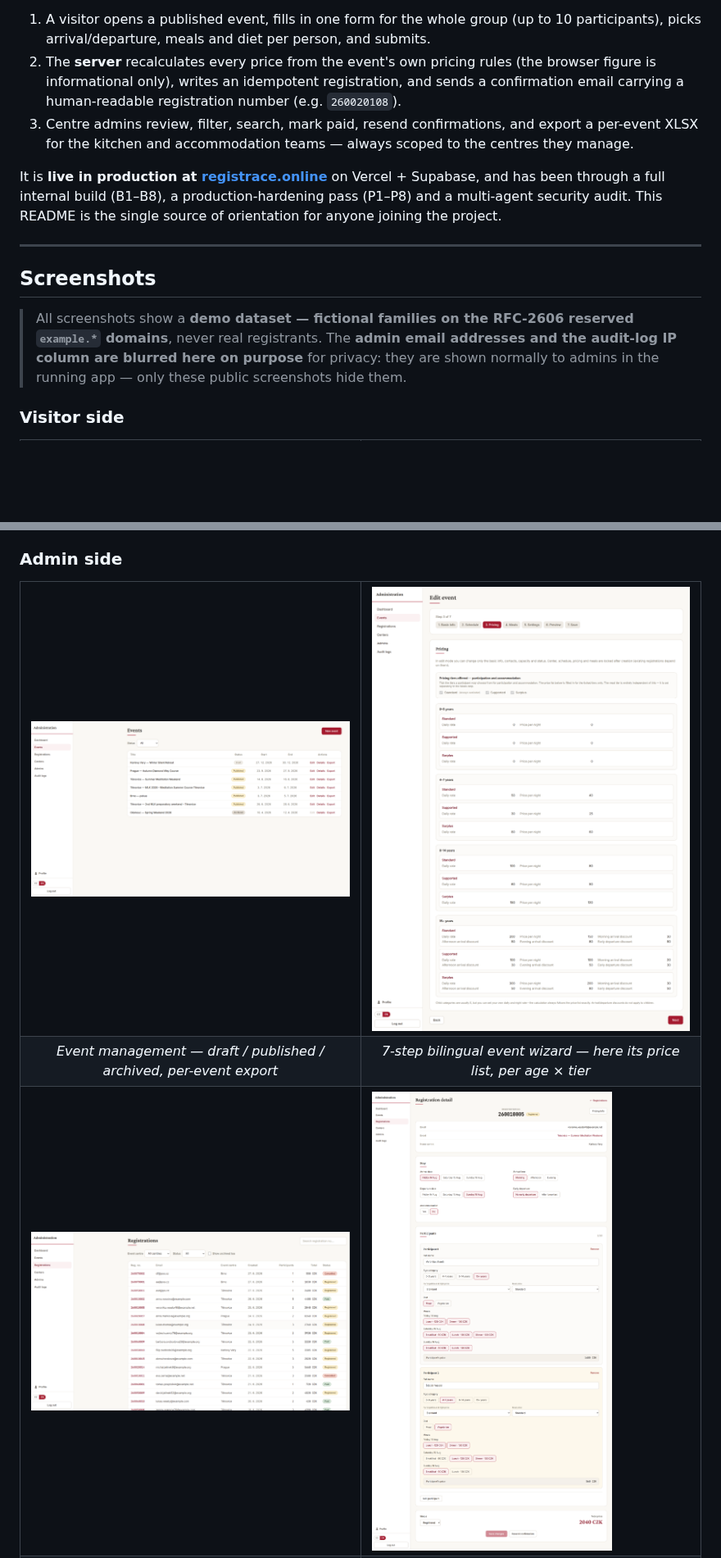
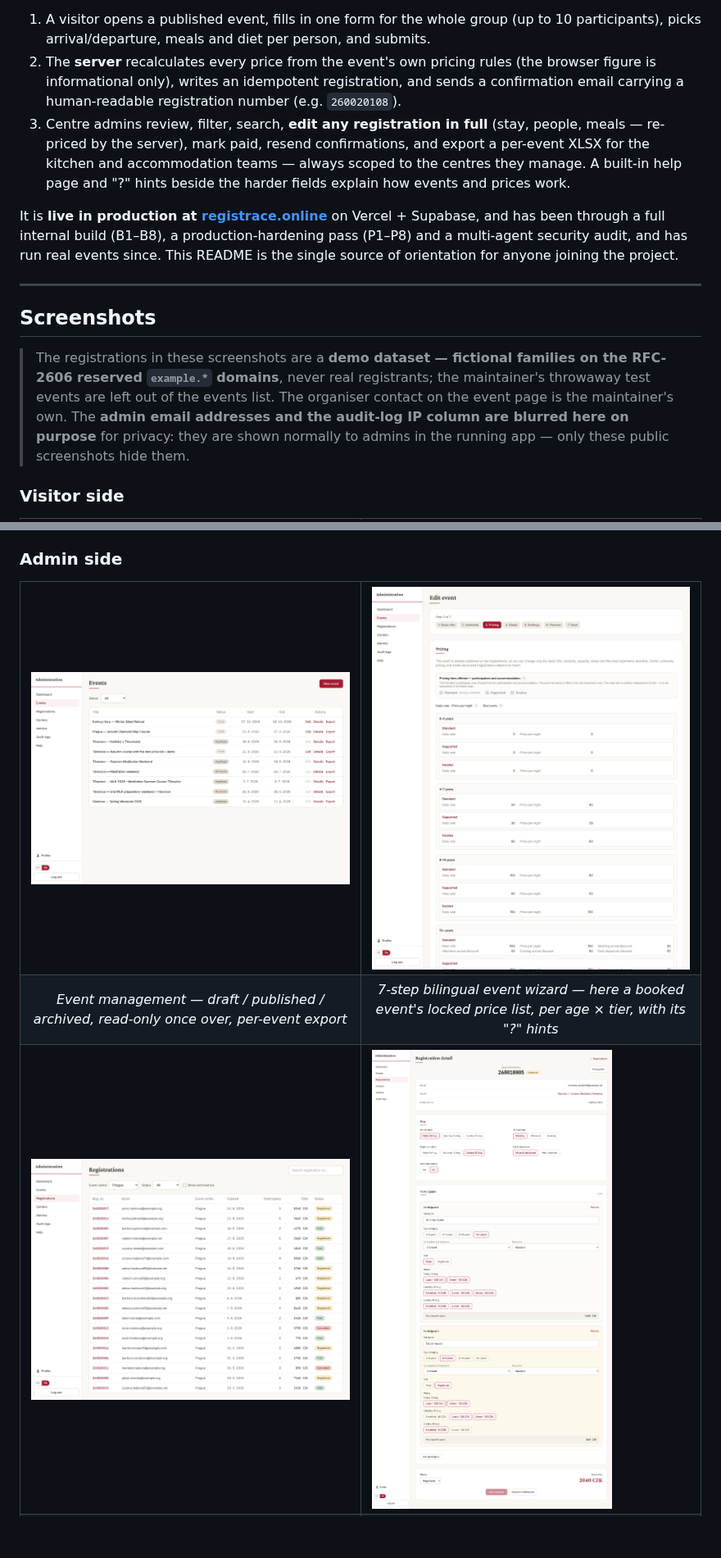
Before and after one commit to Martin8O/Registrace, a Markdown page: README.md, 2 parts joined by grey strips. Shown at 82% size. Rendered like a GitHub page; pictures changed too: docs/screenshots/admin-event-form.png, docs/screenshots/admin-events.png, docs/screenshots/admin-registrations.png; blank space fills up the shorter version.

```diff
--- a/README.md
+++ b/README.md
@@ -71,23 +71,26 @@ bilingual flow:
 2. The **server** recalculates every price from the event's own pricing rules (the browser
    figure is informational only), writes an idempotent registration, and sends a confirmation
    email carrying a human-readable registration number (e.g. `260020108`).
-3. Centre admins review, filter, search, mark paid, resend confirmations, and export a
-   per-event XLSX for the kitchen and accommodation teams — always scoped to the centres they
-   manage.
+3. Centre admins review, filter, search, **edit any registration in full** (stay, people,
+   meals — re-priced by the server), mark paid, resend confirmations, and export a per-event
+   XLSX for the kitchen and accommodation teams — always scoped to the centres they manage. A
+   built-in help page and "?" hints beside the harder fields explain how events and prices work.
 
 It is **live in production at [registrace.online](https://registrace.online)** on Vercel +
 Supabase, and has been through a full internal build (B1–B8), a production-hardening pass
-(P1–P8) and a multi-agent security audit. This README is the
+(P1–P8) and a multi-agent security audit, and has run real events since. This README is the
 single source of orientation for anyone joining the project.
 
 ---
 
 ## Screenshots
 
-> All screenshots show a **demo dataset — fictional families on the RFC-2606 reserved
-> `example.*` domains**, never real registrants. The **admin email addresses and the audit-log
-> IP column are blurred here on purpose** for privacy: they are shown normally to admins in the
-> running app — only these public screenshots hide them.
+> The registrations in these screenshots are a **demo dataset — fictional families on the
+> RFC-2606 reserved `example.*` domains**, never real registrants; the maintainer's throwaway
+> test events are left out of the events list. The organiser contact on the event page is the
+> maintainer's own. The **admin email addresses and the audit-log IP column are blurred here on
+> purpose** for privacy: they are shown normally to admins in the running app — only these
+> public screenshots hide them.
 
 ### Visitor side
 
@@ -124,7 +127,7 @@ single source of orientation for anyone joining the project.
   </tr>
   <tr>
-    <td align="center"><em>Event management — draft / published / archived, per-event export</em></td>
-    <td align="center"><em>7-step bilingual event wizard — here its price list, per age &times; tier</em></td>
+    <td align="center"><em>Event management — draft / published / archived, read-only once over, per-event export</em></td>
+    <td align="center"><em>7-step bilingual event wizard — here a booked event's locked price list, per age &times; tier, with its "?" hints</em></td>
   </tr>
   <tr>
     <td width="50%"><img src="docs/screenshots/admin-registrations.png" alt="Registrations list with filters, search and status badges" /></td>
```
Also changed, not shown: other parts of README.md (+78 -32 lines), AGENTS.md (+7 -4 lines), CLAUDE.md (+6 -2 lines), docs/screenshots/admin-help.png (added).
